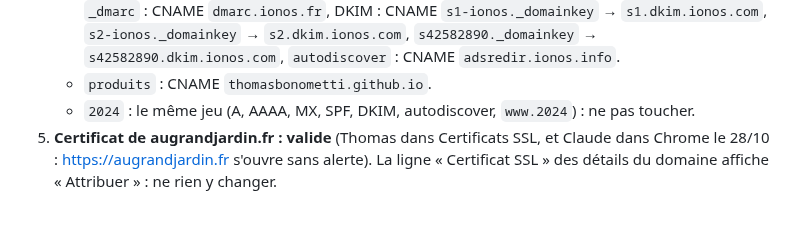
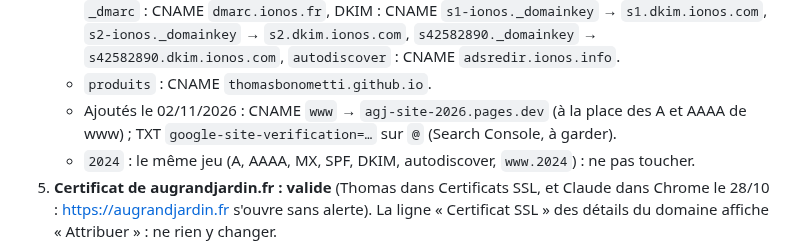
Before and after one commit to thomasbonometti/augrandjardin, a Markdown page: docs/plan-bascule.md, the part around the change. Rendered like a GitHub page; blank space fills up the shorter version.

```diff
--- a/docs/plan-bascule.md
+++ b/docs/plan-bascule.md
@@ -56,6 +56,7 @@ Pour essayer une fonction sans l'ouvrir sur le site : une branche poussée sur G
    - `www` : A `217.160.0.25` et AAAA `2001:8d8:100f:f000::214` (corbeille disponible sur les deux). Le jour J, supprimer **les deux** : un AAAA oublié envoie les visiteurs en IPv6 vers l'ancien site.
    - Mail : MX `mx00.ionos.fr` et `mx01.ionos.fr`, TXT `v=spf1 include:_spf-eu.ionos.com ~all`, `_dmarc` : CNAME `dmarc.ionos.fr`, DKIM : CNAME `s1-ionos._domainkey` → `s1.dkim.ionos.com`, `s2-ionos._domainkey` → `s2.dkim.ionos.com`, `s42582890._domainkey` → `s42582890.dkim.ionos.com`, `autodiscover` : CNAME `adsredir.ionos.info`.
    - `produits` : CNAME `thomasbonometti.github.io`.
+   - Ajoutés le 02/11/2026 : CNAME `www` → `agj-site-2026.pages.dev` (à la place des A et AAAA de www) ; TXT `google-site-verification=…` sur `@` (Search Console, à garder).
    - `2024` : le même jeu (A, AAAA, MX, SPF, DKIM, autodiscover, `www.2024`) : ne pas toucher.
 5. **Certificat de augrandjardin.fr : valide** (Thomas dans Certificats SSL, et Claude dans Chrome le 28/10 : https://augrandjardin.fr s'ouvre sans alerte). La ligne « Certificat SSL » des détails du domaine affiche « Attribuer » : ne rien y changer.
 6. **Facultatif, dès maintenant** : Search Console (https://search.google.com/search-console), propriété « Domaine » `augrandjardin.fr`, vérifiée par un enregistrement TXT ajouté chez IONOS (sans effet sur le site ni sur le mail). S'il existe déjà une propriété pour l'ancien site, la garder. Le jour J, il ne restera que le plan du site à donner (étape 9).
```
Also changed, not shown: CLAUDE.md (+2 -1 lines), docs/passation.md (+4 -1 lines).
